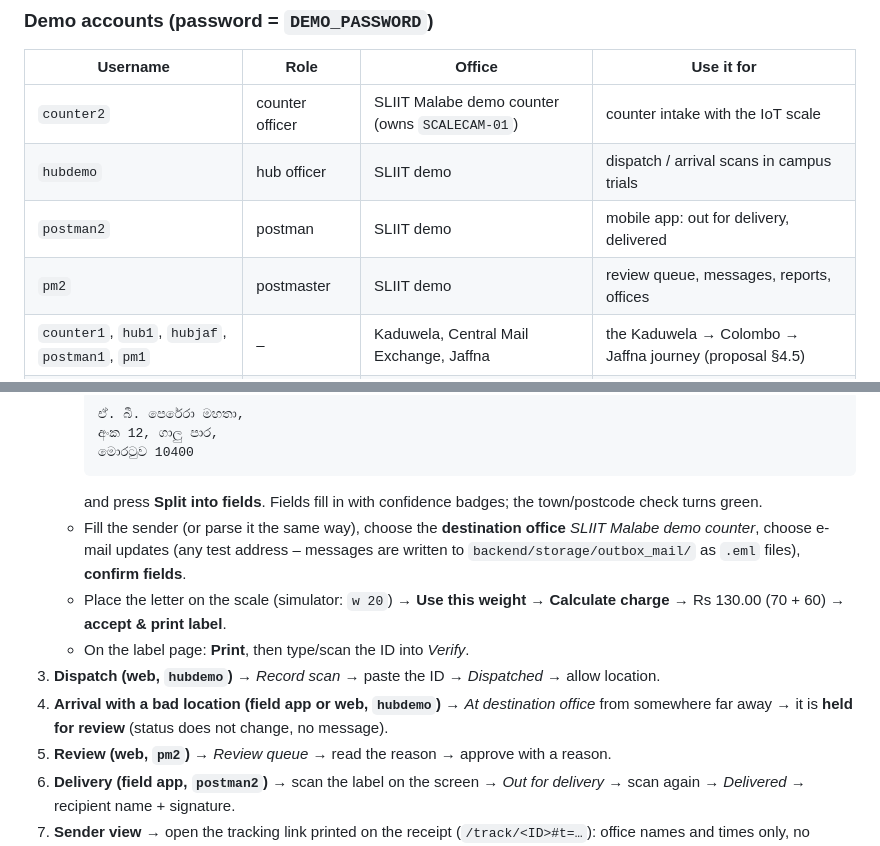
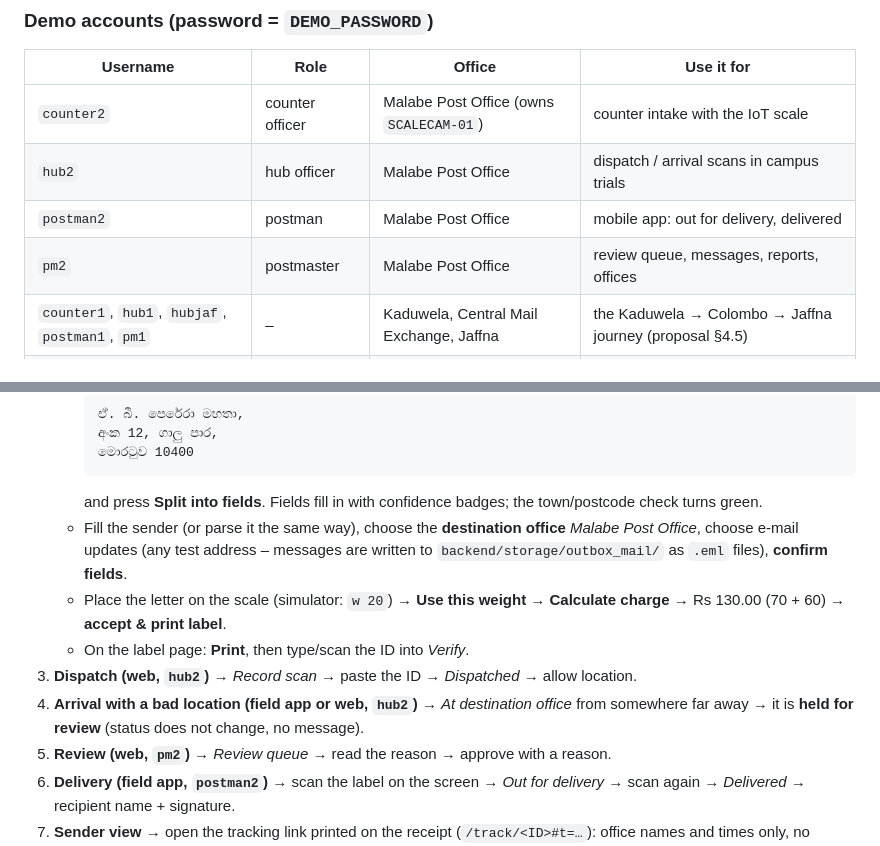
Before and after one commit to GUNAWARADANANCA/J26-IT-372, a Markdown page: Documents/Setup_and_Run_Guide.md, 2 parts joined by grey strips. Rendered like a GitHub page.

Commit message:
docs: update demo accounts and walkthrough for Malabe Post Office

````diff
--- a/Documents/Setup_and_Run_Guide.md
+++ b/Documents/Setup_and_Run_Guide.md
@@ -57,10 +57,10 @@ Run it (listening on all interfaces so the phone and the ESP32 can reach it):
 ### Demo accounts (password = `DEMO_PASSWORD`)
 | Username | Role | Office | Use it for |
 |---|---|---|---|
-| `counter2` | counter officer | SLIIT Malabe demo counter (owns `SCALECAM-01`) | counter intake with the IoT scale |
-| `hubdemo` | hub officer | SLIIT demo | dispatch / arrival scans in campus trials |
-| `postman2` | postman | SLIIT demo | mobile app: out for delivery, delivered |
-| `pm2` | postmaster | SLIIT demo | review queue, messages, reports, offices |
+| `counter2` | counter officer | Malabe Post Office (owns `SCALECAM-01`) | counter intake with the IoT scale |
+| `hub2` | hub officer | Malabe Post Office | dispatch / arrival scans in campus trials |
+| `postman2` | postman | Malabe Post Office | mobile app: out for delivery, delivered |
+| `pm2` | postmaster | Malabe Post Office | review queue, messages, reports, offices |
 | `counter1`, `hub1`, `hubjaf`, `postman1`, `pm1` | – | Kaduwela, Central Mail Exchange, Jaffna | the Kaduwela → Colombo → Jaffna journey (proposal §4.5) |
 | `admin` | administrator | – | devices, users, tariff approval, location-policy switch |
 
@@ -163,11 +163,11 @@ Details: [ml/README.md](../ml/README.md) and [Datasets/README.md](../Datasets/RE
      මොරටුව 10400
      ```
      and press **Split into fields**. Fields fill in with confidence badges; the town/postcode check turns green.
-   * Fill the sender (or parse it the same way), choose the **destination office** *SLIIT Malabe demo counter*, choose e-mail updates (any test address – messages are written to `backend/storage/outbox_mail/` as `.eml` files), **confirm fields**.
+   * Fill the sender (or parse it the same way), choose the **destination office** *Malabe Post Office*, choose e-mail updates (any test address – messages are written to `backend/storage/outbox_mail/` as `.eml` files), **confirm fields**.
    * Place the letter on the scale (simulator: `w 20`) → **Use this weight** → **Calculate charge** → Rs 130.00 (70 + 60) → **accept & print label**.
    * On the label page: **Print**, then type/scan the ID into *Verify*.
-3. **Dispatch (web, `hubdemo`)** → *Record scan* → paste the ID → *Dispatched* → allow location.
-4. **Arrival with a bad location (field app or web, `hubdemo`)** → *At destination office* from somewhere far away → it is **held for review** (status does not change, no message).
+3. **Dispatch (web, `hub2`)** → *Record scan* → paste the ID → *Dispatched* → allow location.
+4. **Arrival with a bad location (field app or web, `hub2`)** → *At destination office* from somewhere far away → it is **held for review** (status does not change, no message).
 5. **Review (web, `pm2`)** → *Review queue* → read the reason → approve with a reason.
 6. **Delivery (field app, `postman2`)** → scan the label on the screen → *Out for delivery* → scan again → *Delivered* → recipient name + signature.
 7. **Sender view** → open the tracking link printed on the receipt (`/track/<ID>#t=…`): office names and times only, no coordinates or staff names.
````
